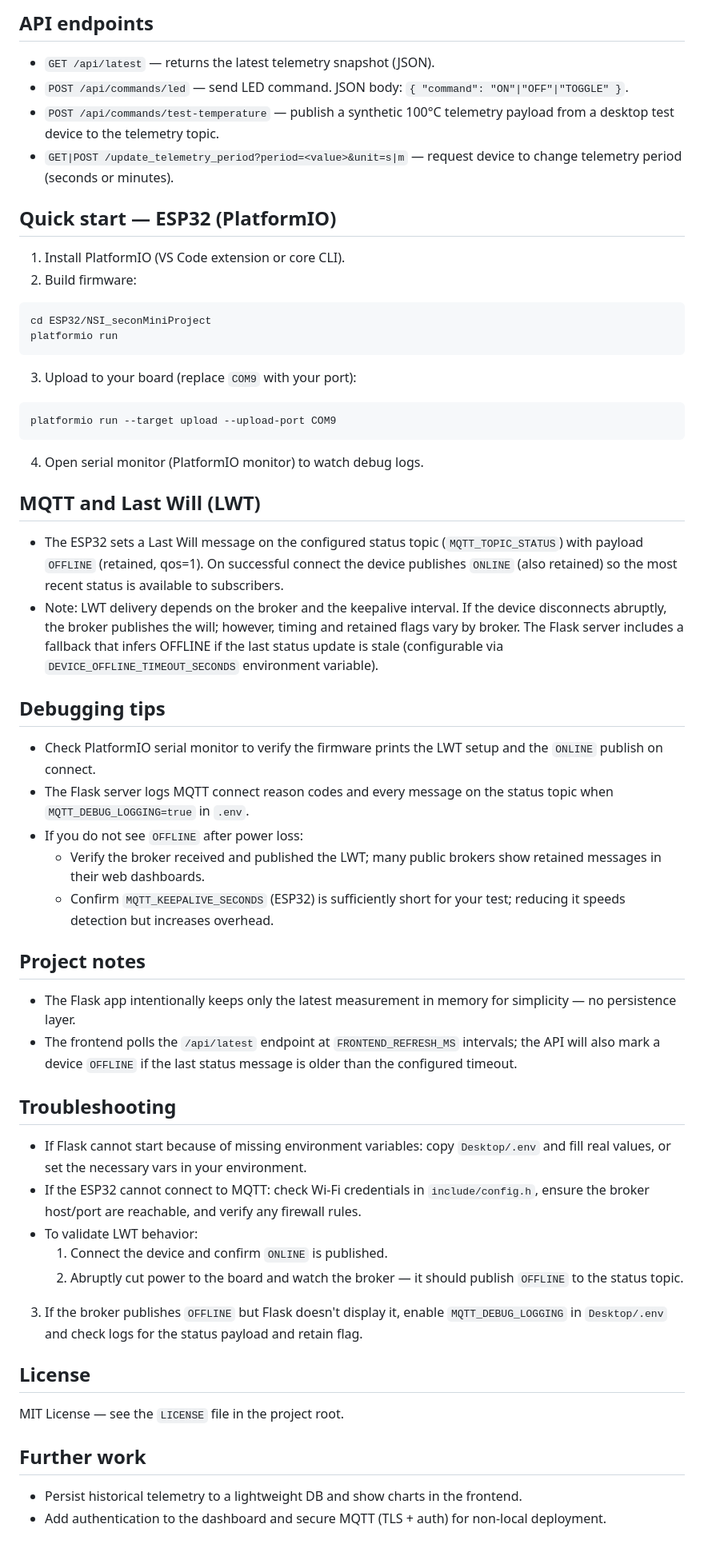
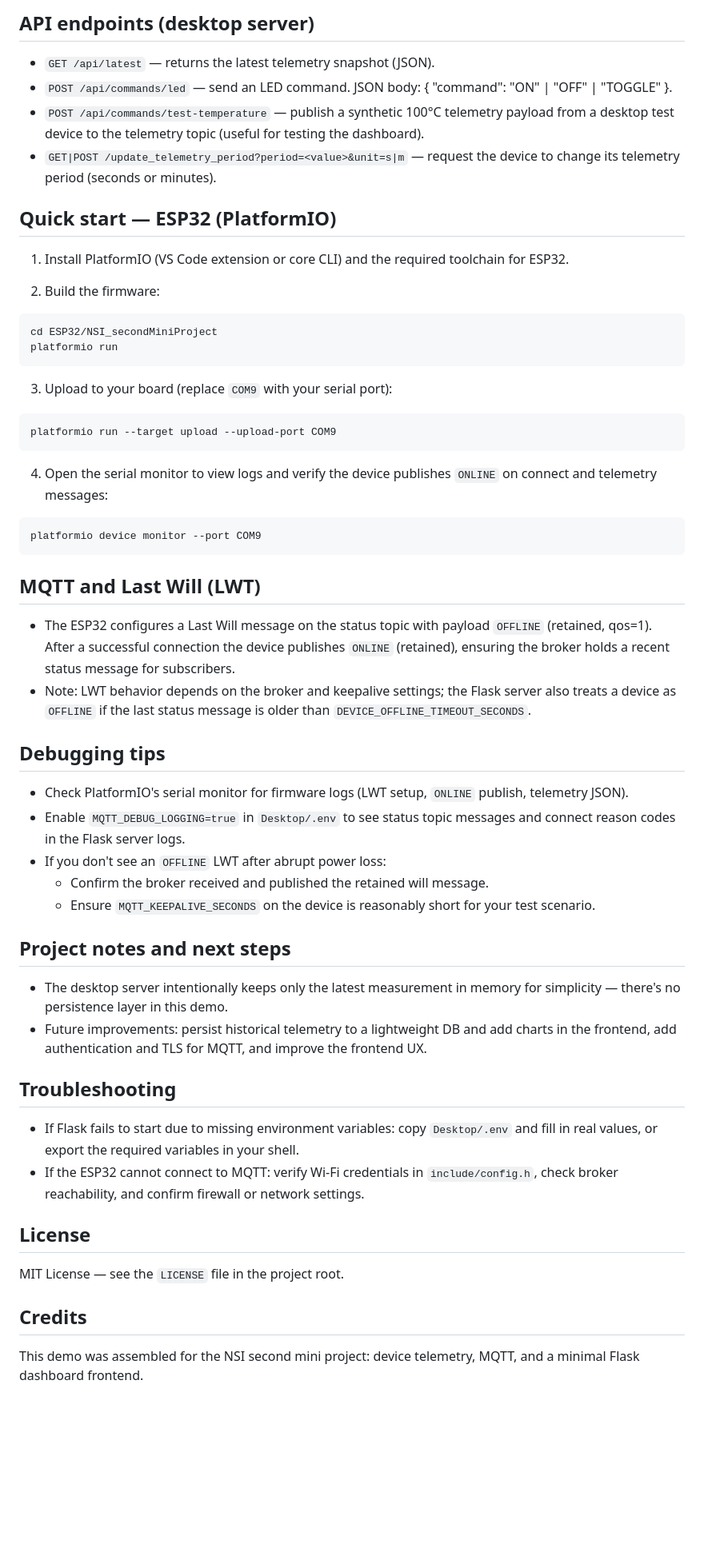
Before and after one commit to Jirka7521/NSI_SecondMiniProject, a Markdown page: README.md, the part around one of its changes. Shown at 80% size. GitHub-like rendering; blank space fills up the shorter version.

Commit message:
Update README.md for clarity and consistency in project description and configuration details
Co-authored-by: Copilot <copilot@github.com>

````diff
--- a/README.md
+++ b/README.md
@@ -70,69 +69,69 @@ python Desktop/server.py
 
-API endpoints
--------------
+API endpoints (desktop server)
+-----------------------------
 
 - `GET /api/latest` — returns the latest telemetry snapshot (JSON).
-- `POST /api/commands/led` — send LED command. JSON body: `{ "command": "ON"|"OFF"|"TOGGLE" }`.
-- `POST /api/commands/test-temperature` — publish a synthetic 100°C telemetry payload from a desktop test device to the telemetry topic.
-- `GET|POST /update_telemetry_period?period=<value>&unit=s|m` — request device to change telemetry period (seconds or minutes).
+- `POST /api/commands/led` — send an LED command. JSON body: { "command": "ON" | "OFF" | "TOGGLE" }.
+- `POST /api/commands/test-temperature` — publish a synthetic 100°C telemetry payload from a desktop test device to the telemetry topic (useful for testing the dashboard).
+- `GET|POST /update_telemetry_period?period=<value>&unit=s|m` — request the device to change its telemetry period (seconds or minutes).
 
 Quick start — ESP32 (PlatformIO)
 --------------------------------
 
-1. Install PlatformIO (VS Code extension or core CLI).
-2. Build firmware:
+1. Install PlatformIO (VS Code extension or core CLI) and the required toolchain for ESP32.
+
+2. Build the firmware:
 
 ```powershell
-cd ESP32/NSI_seconMiniProject
+cd ESP32/NSI_secondMiniProject
 platformio run
 ```
 
-3. Upload to your board (replace `COM9` with your port):
+3. Upload to your board (replace `COM9` with your serial port):
 
 ```powershell
 platformio run --target upload --upload-port COM9
 ```
 
-4. Open serial monitor (PlatformIO monitor) to watch debug logs.
+4. Open the serial monitor to view logs and verify the device publishes `ONLINE` on connect and telemetry messages:
+
+```powershell
+platformio device monitor --port COM9
+```
 
 MQTT and Last Will (LWT)
 ------------------------
 
-- The ESP32 sets a Last Will message on the configured status topic (`MQTT_TOPIC_STATUS`) with payload `OFFLINE` (retained, qos=1). On successful connect the device publishes `ONLINE` (also retained) so the most recent status is available to subscribers.
-- Note: LWT delivery depends on the broker and the keepalive interval. If the device disconnects abruptly, the broker publishes the will; however, timing and retained flags vary by broker. The Flask server includes a fallback that infers OFFLINE if the last status update is stale (configurable via `DEVICE_OFFLINE_TIMEOUT_SECONDS` environment variable).
+- The ESP32 configures a Last Will message on the status topic with payload `OFFLINE` (retained, qos=1). After a successful connection the device publishes `ONLINE` (retained), ensuring the broker holds a recent status message for subscribers.
+- Note: LWT behavior depends on the broker and keepalive settings; the Flask server also treats a device as `OFFLINE` if the last status message is older than `DEVICE_OFFLINE_TIMEOUT_SECONDS`.
 
 Debugging tips
 --------------
 
-- Check PlatformIO serial monitor to verify the firmware prints the LWT setup and the `ONLINE` publish on connect.
-- The Flask server logs MQTT connect reason codes and every message on the status topic when `MQTT_DEBUG_LOGGING=true` in `.env`.
-- If you do not see `OFFLINE` after power loss:
-  - Verify the broker received and published the LWT; many public brokers show retained messages in their web dashboards.
-  - Confirm `MQTT_KEEPALIVE_SECONDS` (ESP32) is sufficiently short for your test; reducing it speeds detection but increases overhead.
+- Check PlatformIO's serial monitor for firmware logs (LWT setup, `ONLINE` publish, telemetry JSON).
+- Enable `MQTT_DEBUG_LOGGING=true` in `Desktop/.env` to see status topic messages and connect reason codes in the Flask server logs.
+- If you don't see an `OFFLINE` LWT after abrupt power loss:
+  - Confirm the broker received and published the retained will message.
+  - Ensure `MQTT_KEEPALIVE_SECONDS` on the device is reasonably short for your test scenario.
 
-Project notes
--------------
+Project notes and next steps
+---------------------------
 
-- The Flask app intentionally keeps only the latest measurement in memory for simplicity — no persistence layer.
-- The frontend polls the `/api/latest` endpoint at `FRONTEND_REFRESH_MS` intervals; the API will also mark a device `OFFLINE` if the last status message is older than the configured timeout.
+- The desktop server intentionally keeps only the latest measurement in memory for simplicity — there's no persistence layer in this demo.
+- Future improvements: persist historical telemetry to a lightweight DB and add charts in the frontend, add authentication and TLS for MQTT, and improve the frontend UX.
 
 Troubleshooting
 ---------------
 
-- If Flask cannot start because of missing environment variables: copy `Desktop/.env` and fill real values, or set the necessary vars in your environment.
-- If the ESP32 cannot connect to MQTT: check Wi‑Fi credentials in `include/config.h`, ensure the broker host/port are reachable, and verify any firewall rules.
-- To validate LWT behavior:
-  1. Connect the device and confirm `ONLINE` is published.
-  2. Abruptly cut power to the board and watch the broker — it should publish `OFFLINE` to the status topic.
- 3. If the broker publishes `OFFLINE` but Flask doesn't display it, enable `MQTT_DEBUG_LOGGING` in `Desktop/.env` and check logs for the status payload and retain flag.
+- If Flask fails to start due to missing environment variables: copy `Desktop/.env` and fill in real values, or export the required variables in your shell.
+- If the ESP32 cannot connect to MQTT: verify Wi‑Fi credentials in `include/config.h`, check broker reachability, and confirm firewall or network settings.
 
 License
 -------
 
 MIT License — see the `LICENSE` file in the project root.
 
-Further work
-------------
+Credits
+-------
 
-- Persist historical telemetry to a lightweight DB and show charts in the frontend.
-- Add authentication to the dashboard and secure MQTT (TLS + auth) for non-local deployment.
+This demo was assembled for the NSI second mini project: device telemetry, MQTT, and a minimal Flask dashboard frontend.
````
Also changed, not shown: other parts of README.md (+19 -20 lines).
